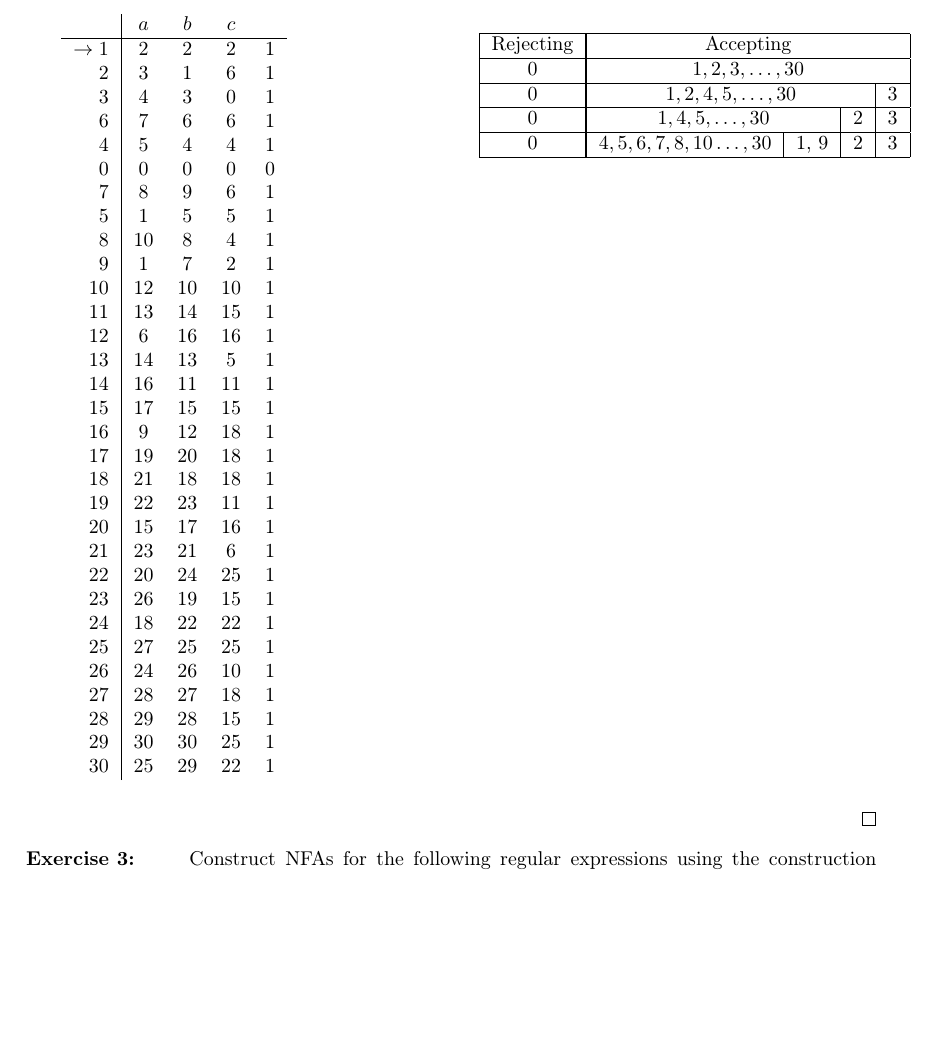
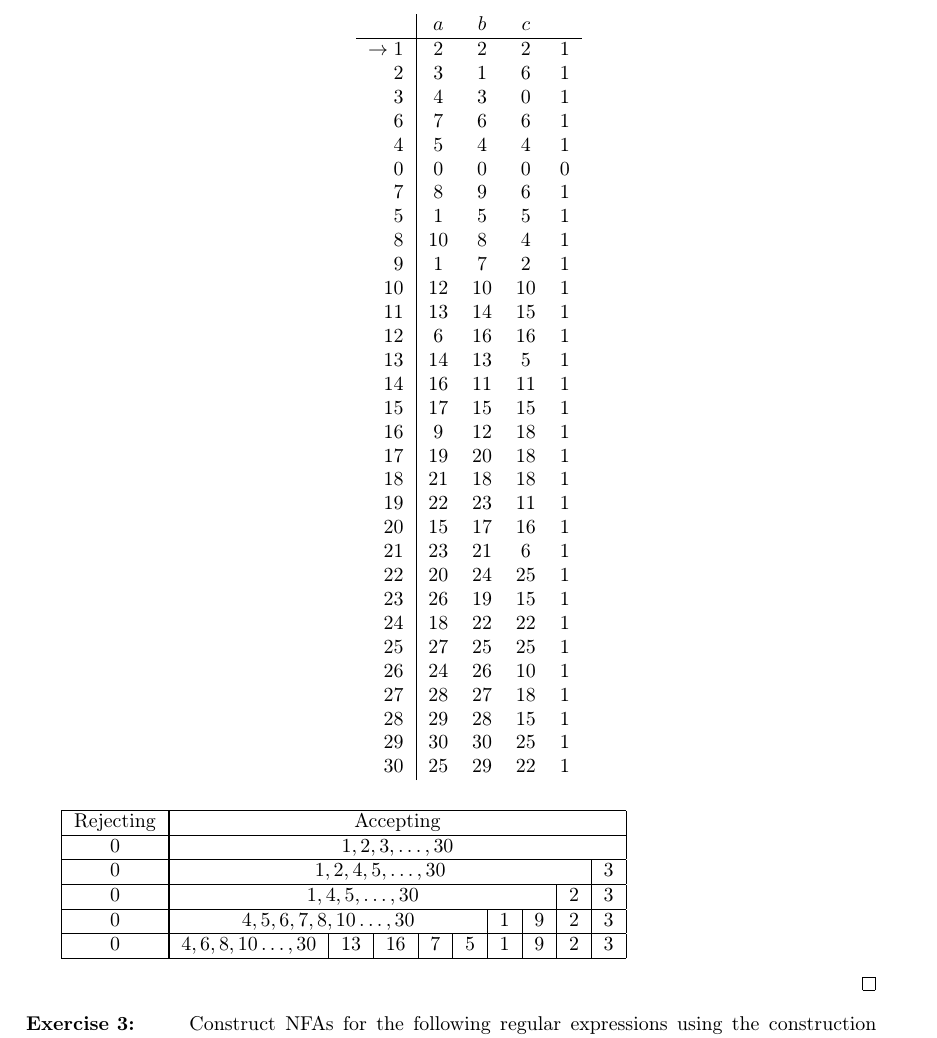
Before and after one commit to khalid-salad/uh-automata-notes, a LaTeX document (main.tex, which reads exercise-set-1.tex): part of page 15 of 16, cut so that both start at the same text, the shorter picture padded with empty space. Compiled offline with pdfLaTeX.

Commit message:
Regexp to NFA notes

```diff
--- a/exercise-set-1.tex
+++ b/exercise-set-1.tex
@@ -214,8 +214,8 @@ Reduce the following DFAs:
                 The DFA is already reduced.
         \end{multicols}
     \item We will rename the states for simplicity:
-    \begin{multicols}{2}
-        \begin{tabular}{r|c c c r}
+
+        \begin{center}\begin{tabular}{r|c c c r}
             & $a$ & $b$ & $c$ &\\\hline
                $\to1$ & 2 & 2 & 2 & 1\\
                 2 & 3 & 1 & 6 & 1\\
@@ -248,16 +248,16 @@ Reduce the following DFAs:
                 28 & 29 & 28 & 15 & 1\\
                 29 & 30 & 30 & 25 & 1\\
                 30 & 25 & 29 & 22 & 1
-           \end{tabular}
+           \end{tabular}\end{center}
 
            \begin{tabular}[t]{|c|c|c|c|c|c|c|c|c|c|c|c|c|c|c|c|c|c|c|c|c|c|c|c|c|c|c|c|c|c|c|}\hline
             \multicolumn{1}{|c|}{Rejecting} & \multicolumn{30}{|c|}{Accepting}\\\hline
             \multicolumn{1}{|c|}{0} & \multicolumn{30}{|c|}{$1,2,3,\hdots,30$}\\\hline
             \multicolumn{1}{|c|}{0} & \multicolumn{29}{|c|}{$1,2,4,5,\hdots,30$} & 3\\\hline
             \multicolumn{1}{|c|}{0} & \multicolumn{28}{|c|}{$1,4,5,\hdots,30$} & 2 & 3\\\hline
-            \multicolumn{1}{|c|}{0} & \multicolumn{26}{|c|}{$4,5,6,7,8,10\hdots,30$} & \multicolumn{2}{c|}{1, 9} & 2 & 3\\\hline
+            \multicolumn{1}{|c|}{0} & \multicolumn{26}{|c|}{$4,5,6,7,8,10\hdots,30$} & \multicolumn{1}{c|}{1} & \multicolumn{1}{c|}{9} & 2 & 3\\\hline
+            \multicolumn{1}{|c|}{0} & \multicolumn{22}{|c|}{$4,6,8,10\hdots,30$} & \multicolumn{1}{c|}{13} & \multicolumn{1}{c|}{16} & \multicolumn{1}{c|}{7} & \multicolumn{1}{c|}{5} & \multicolumn{1}{c|}{1} & \multicolumn{1}{c|}{9} & 2 & 3\\\hline
             \end{tabular}
-        \end{multicols}
     \end{enumerate}
 \end{solution}
 
```
Also changed, not shown: main.pdf.
